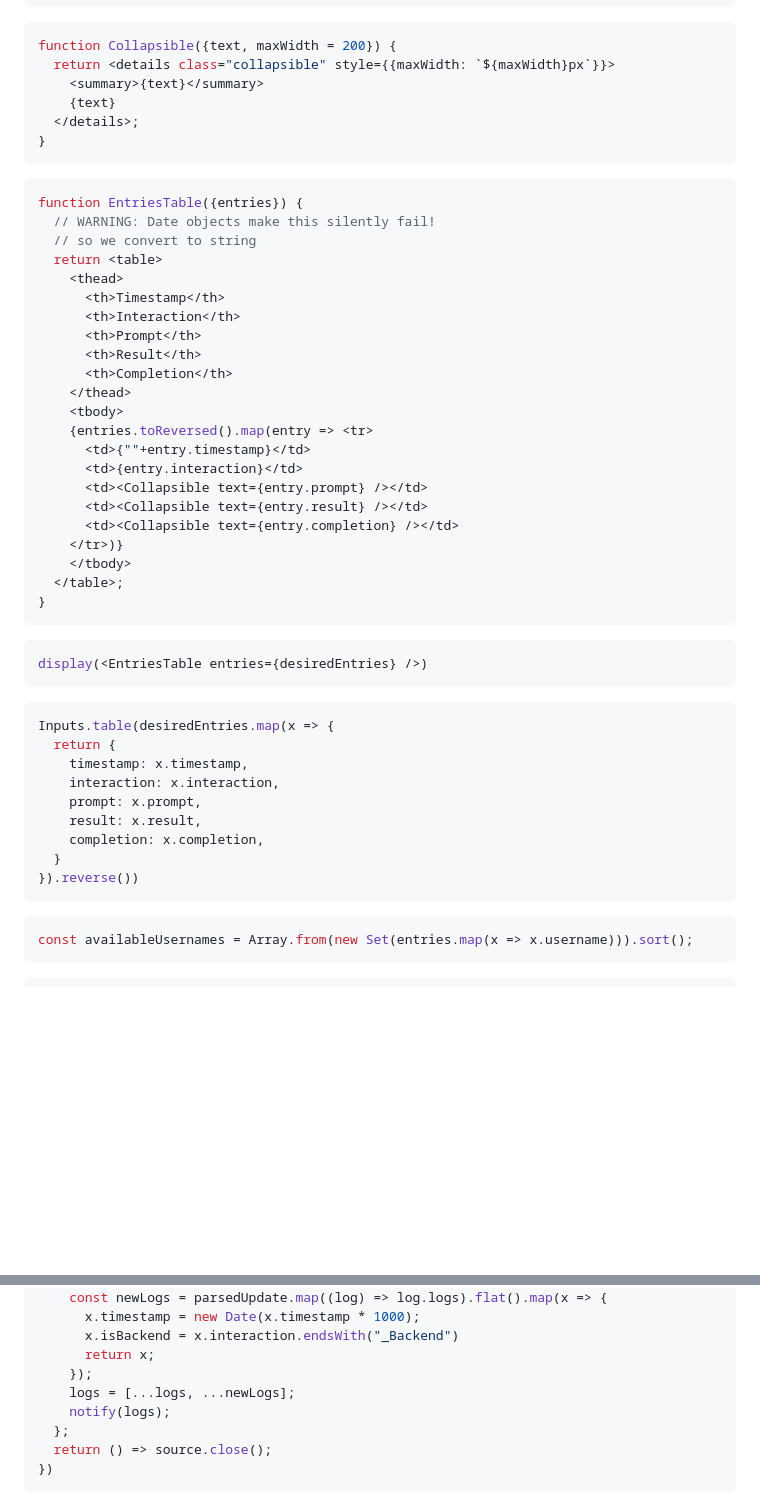
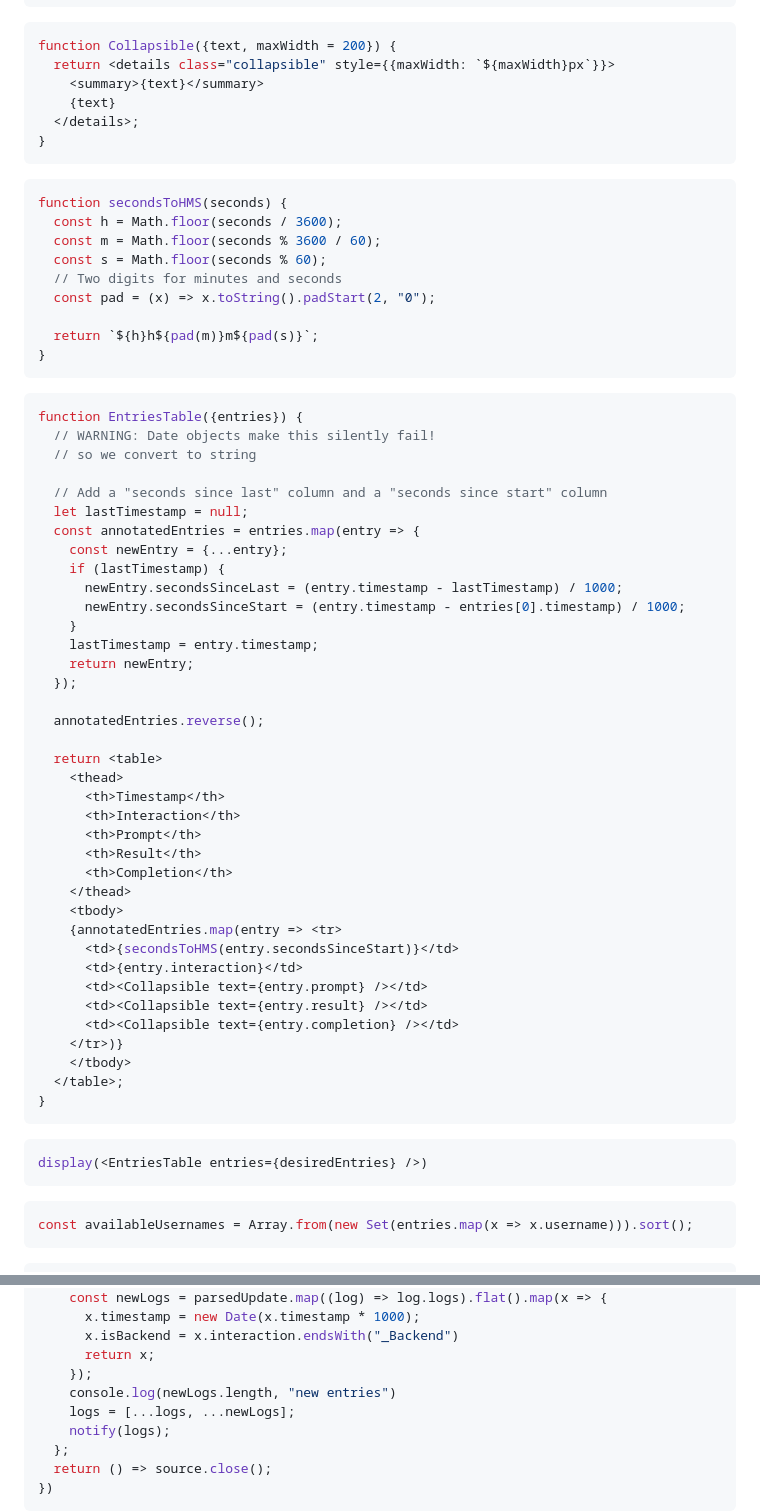
Before and after one commit to AIToolsLab/writing-tools, a Markdown page: logViewer/src/index.md, 2 parts joined by grey strips. Rendered like a GitHub page; blank space fills up the shorter version.

Commit message:
cleaner timestamps

````diff
--- a/logViewer/src/index.md
+++ b/logViewer/src/index.md
@@ -35,9 +35,36 @@ function Collapsible({text, maxWidth = 200}) {
 ```
 
 ```jsx
+function secondsToHMS(seconds) {
+  const h = Math.floor(seconds / 3600);
+  const m = Math.floor(seconds % 3600 / 60);
+  const s = Math.floor(seconds % 60);
+  // Two digits for minutes and seconds
+  const pad = (x) => x.toString().padStart(2, "0");
+
+  return `${h}h${pad(m)}m${pad(s)}`;
+}
+```
+
+```jsx
 function EntriesTable({entries}) {
   // WARNING: Date objects make this silently fail!
   // so we convert to string
+
+  // Add a "seconds since last" column and a "seconds since start" column
+  let lastTimestamp = null;
+  const annotatedEntries = entries.map(entry => {
+    const newEntry = {...entry};
+    if (lastTimestamp) {
+      newEntry.secondsSinceLast = (entry.timestamp - lastTimestamp) / 1000;
+      newEntry.secondsSinceStart = (entry.timestamp - entries[0].timestamp) / 1000;
+    }
+    lastTimestamp = entry.timestamp;
+    return newEntry;
+  });
+
+  annotatedEntries.reverse();
+
   return <table>
     <thead>
       <th>Timestamp</th>
@@ -47,8 +74,8 @@ function EntriesTable({entries}) {
       <th>Completion</th>
     </thead>
     <tbody>
-    {entries.toReversed().map(entry => <tr>
-      <td>{""+entry.timestamp}</td>
+    {annotatedEntries.map(entry => <tr>
+      <td>{secondsToHMS(entry.secondsSinceStart)}</td>
       <td>{entry.interaction}</td>
       <td><Collapsible text={entry.prompt} /></td>
       <td><Collapsible text={entry.result} /></td>
@@ -64,17 +91,6 @@ function EntriesTable({entries}) {
 display(<EntriesTable entries={desiredEntries} />)
 ```
 
-```js
-Inputs.table(desiredEntries.map(x => {
-  return {
-    timestamp: x.timestamp,
-    interaction: x.interaction,
-    prompt: x.prompt,
-    result: x.result,
-    completion: x.completion,
-  }
-}).reverse())
-```
 
 ```js
 const availableUsernames = Array.from(new Set(entries.map(x => x.username))).sort();
@@ -112,6 +128,7 @@ const entries = Generators.queue(notify => {
       x.isBackend = x.interaction.endsWith("_Backend")
       return x;
     });
+    console.log(newLogs.length, "new entries")
     logs = [...logs, ...newLogs];
     notify(logs);
   };
````
